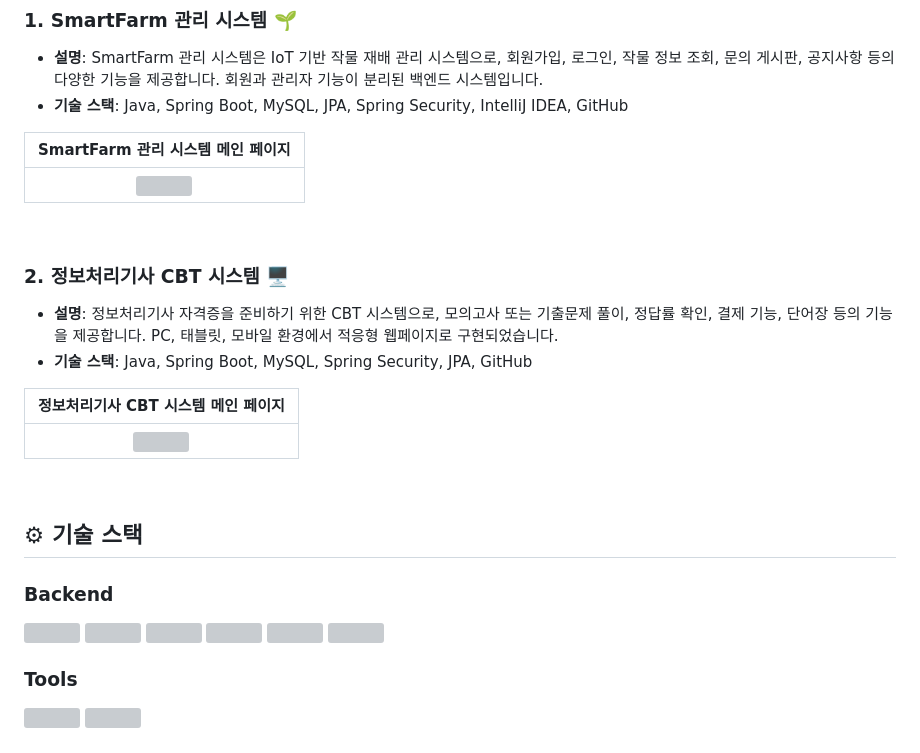
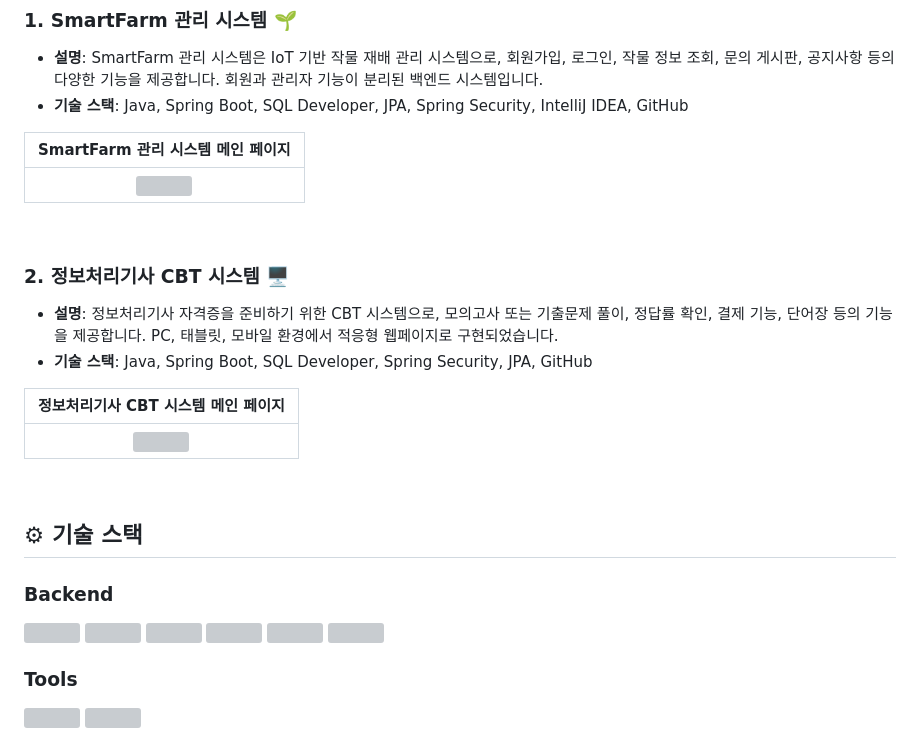
Before and after one commit to seunggi-coding/Fullstack, a Markdown page: README.md, the part around one of its changes. GitHub-like rendering; grey boxes are pictures that could not be loaded.

```diff
--- a/README.md
+++ b/README.md
@@ -21,7 +21,7 @@
 
 ### 1. **SmartFarm 관리 시스템 🌱**
 - **설명**: SmartFarm 관리 시스템은 IoT 기반 작물 재배 관리 시스템으로, 회원가입, 로그인, 작물 정보 조회, 문의 게시판, 공지사항 등의 다양한 기능을 제공합니다. 회원과 관리자 기능이 분리된 백엔드 시스템입니다.
-- **기술 스택**: Java, Spring Boot, MySQL, JPA, Spring Security, IntelliJ IDEA, GitHub
+- **기술 스택**: Java, Spring Boot, SQL Developer, JPA, Spring Security, IntelliJ IDEA, GitHub
 
 |SmartFarm 관리 시스템 메인 페이지|
 |:---:|
@@ -31,7 +31,7 @@
 
 ### 2. **정보처리기사 CBT 시스템 🖥️**
 - **설명**: 정보처리기사 자격증을 준비하기 위한 CBT 시스템으로, 모의고사 또는 기출문제 풀이, 정답률 확인, 결제 기능, 단어장 등의 기능을 제공합니다. PC, 태블릿, 모바일 환경에서 적응형 웹페이지로 구현되었습니다.
-- **기술 스택**: Java, Spring Boot, MySQL, Spring Security, JPA, GitHub
+- **기술 스택**: Java, Spring Boot, SQL Developer, Spring Security, JPA, GitHub
 
 |정보처리기사 CBT 시스템 메인 페이지|
 |:---:|
```
Also changed, not shown: other parts of README.md (+1 -1 lines).
